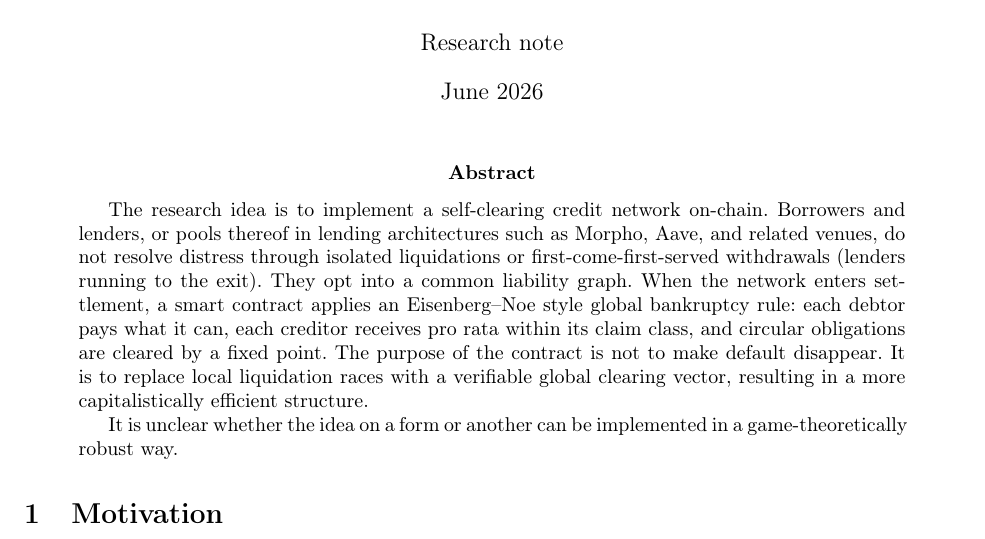
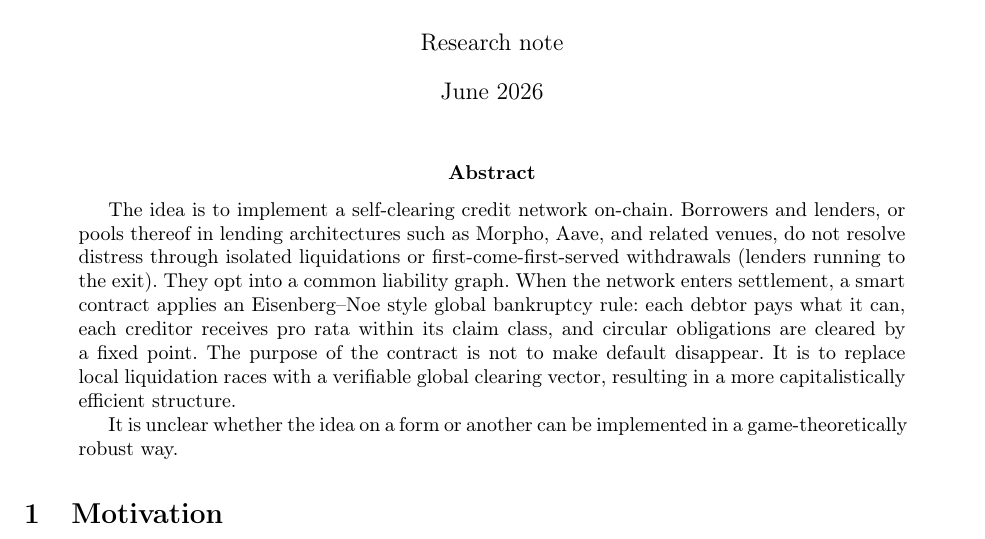
Before and after one commit to vd1/debt-networks, a LaTeX paper (Eisenberg-Noe/Eisenberg-Noe.tex): part of page 1 of 28, cut so that both start at the same text. Compiled offline with pdfLaTeX.

Commit message:
Tighten Eisenberg-Noe abstract wording

```diff
--- a/Eisenberg-Noe/Eisenberg-Noe.tex
+++ b/Eisenberg-Noe/Eisenberg-Noe.tex
@@ -37,7 +37,7 @@
 \maketitle
 
 \begin{abstract}
-The research idea is to implement a self-clearing credit network on-chain.
+The idea is to implement a self-clearing credit network on-chain.
 Borrowers and lenders, or pools thereof in lending architectures such as
 Morpho, Aave, and related venues, do not resolve distress through isolated
 liquidations or first-come-first-served withdrawals (lenders running to the
```
